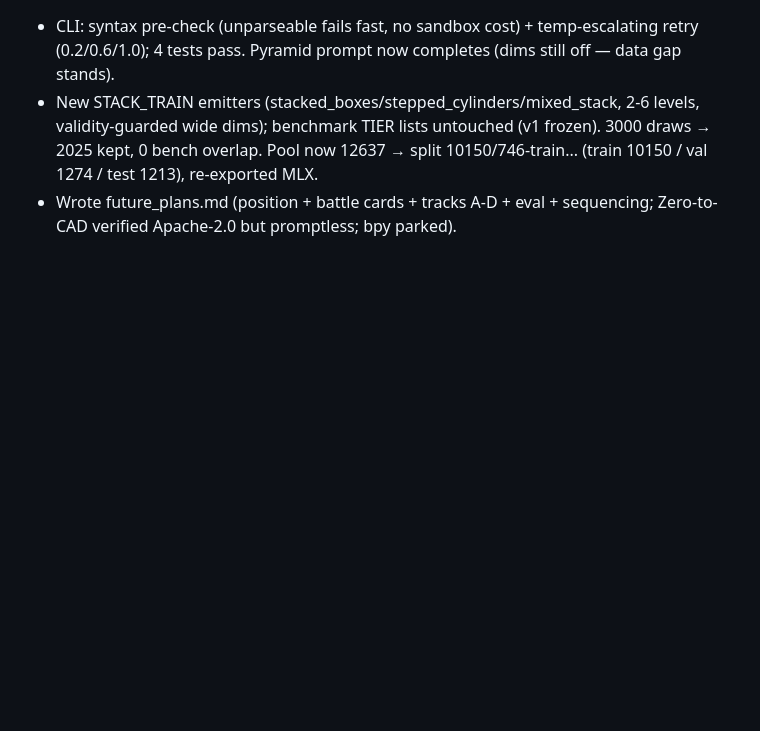
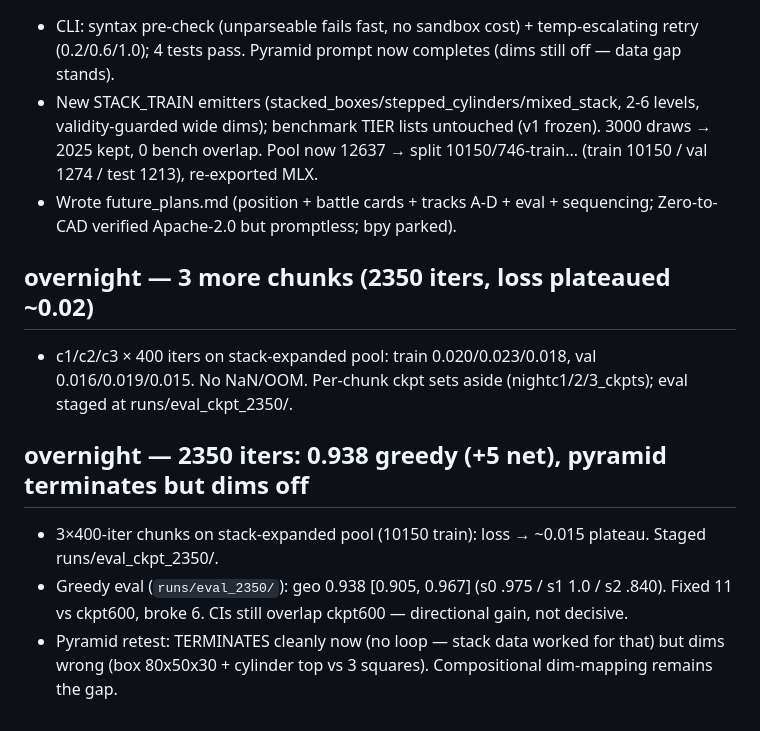
Before and after one commit to aarushg888/cadgen-project, a Markdown page: RUNLOG.md, the part around the change. Rendered like a GitHub page; blank space fills up the shorter version.

Commit message:
overnight: 2350 iters, greedy 0.938 (+5); pyramid terminates, dims still off

```diff
--- a/RUNLOG.md
+++ b/RUNLOG.md
@@ -165,3 +165,11 @@
 - CLI: syntax pre-check (unparseable fails fast, no sandbox cost) + temp-escalating retry (0.2/0.6/1.0); 4 tests pass. Pyramid prompt now completes (dims still off — data gap stands).
 - New STACK_TRAIN emitters (stacked_boxes/stepped_cylinders/mixed_stack, 2-6 levels, validity-guarded wide dims); benchmark TIER lists untouched (v1 frozen). 3000 draws → 2025 kept, 0 bench overlap. Pool now 12637 → split 10150/746-train... (train 10150 / val 1274 / test 1213), re-exported MLX.
 - Wrote future_plans.md (position + battle cards + tracks A-D + eval + sequencing; Zero-to-CAD verified Apache-2.0 but promptless; bpy parked).
+
+## overnight — 3 more chunks (2350 iters, loss plateaued ~0.02)
+- c1/c2/c3 × 400 iters on stack-expanded pool: train 0.020/0.023/0.018, val 0.016/0.019/0.015. No NaN/OOM. Per-chunk ckpt sets aside (nightc1/2/3_ckpts); eval staged at runs/eval_ckpt_2350/.
+
+## overnight — 2350 iters: 0.938 greedy (+5 net), pyramid terminates but dims off
+- 3×400-iter chunks on stack-expanded pool (10150 train): loss → ~0.015 plateau. Staged runs/eval_ckpt_2350/.
+- Greedy eval (`runs/eval_2350/`): geo 0.938 [0.905, 0.967] (s0 .975 / s1 1.0 / s2 .840). Fixed 11 vs ckpt600, broke 6. CIs still overlap ckpt600 — directional gain, not decisive.
+- Pyramid retest: TERMINATES cleanly now (no loop — stack data worked for that) but dims wrong (box 80x50x30 + cylinder top vs 3 squares). Compositional dim-mapping remains the gap.
```
